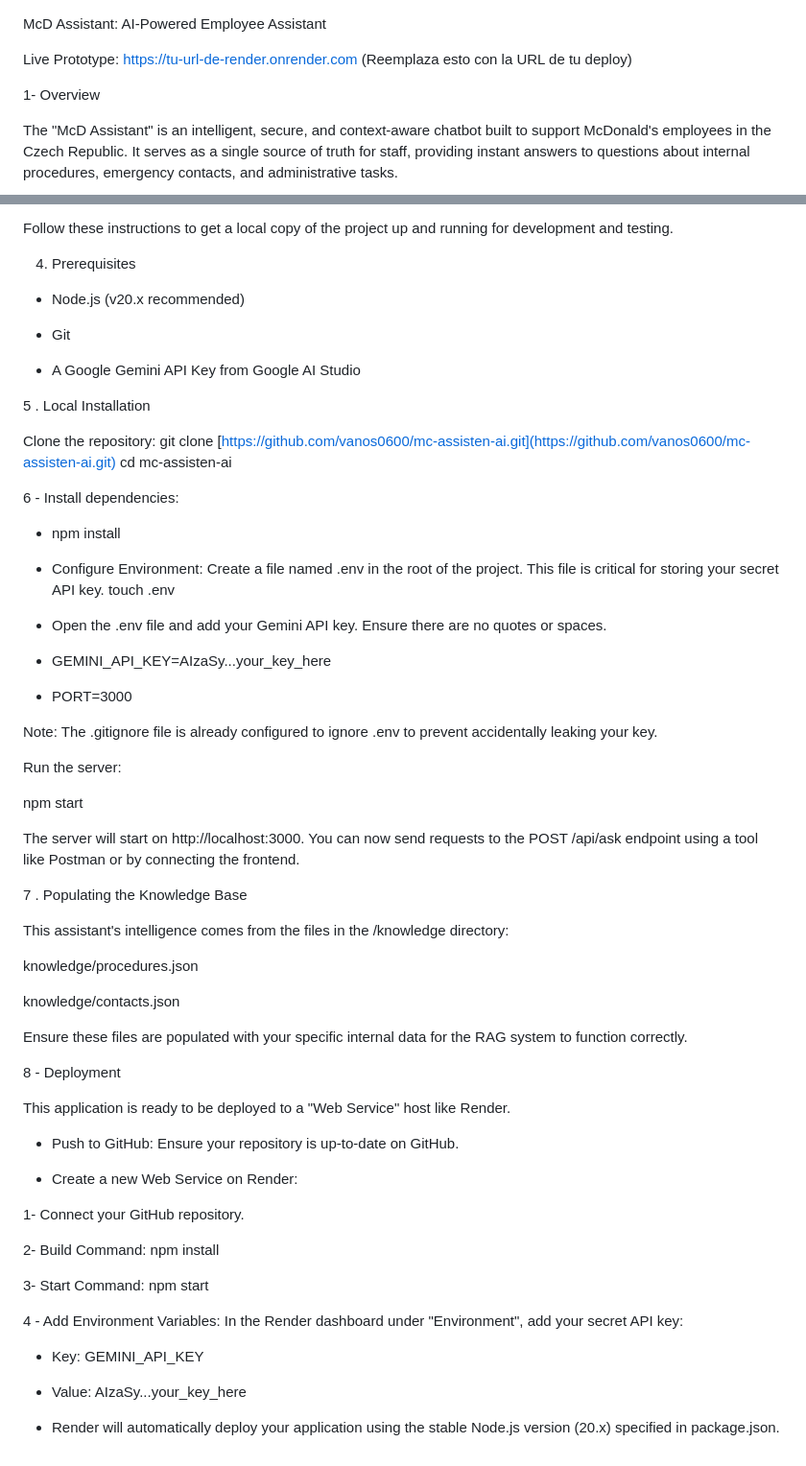
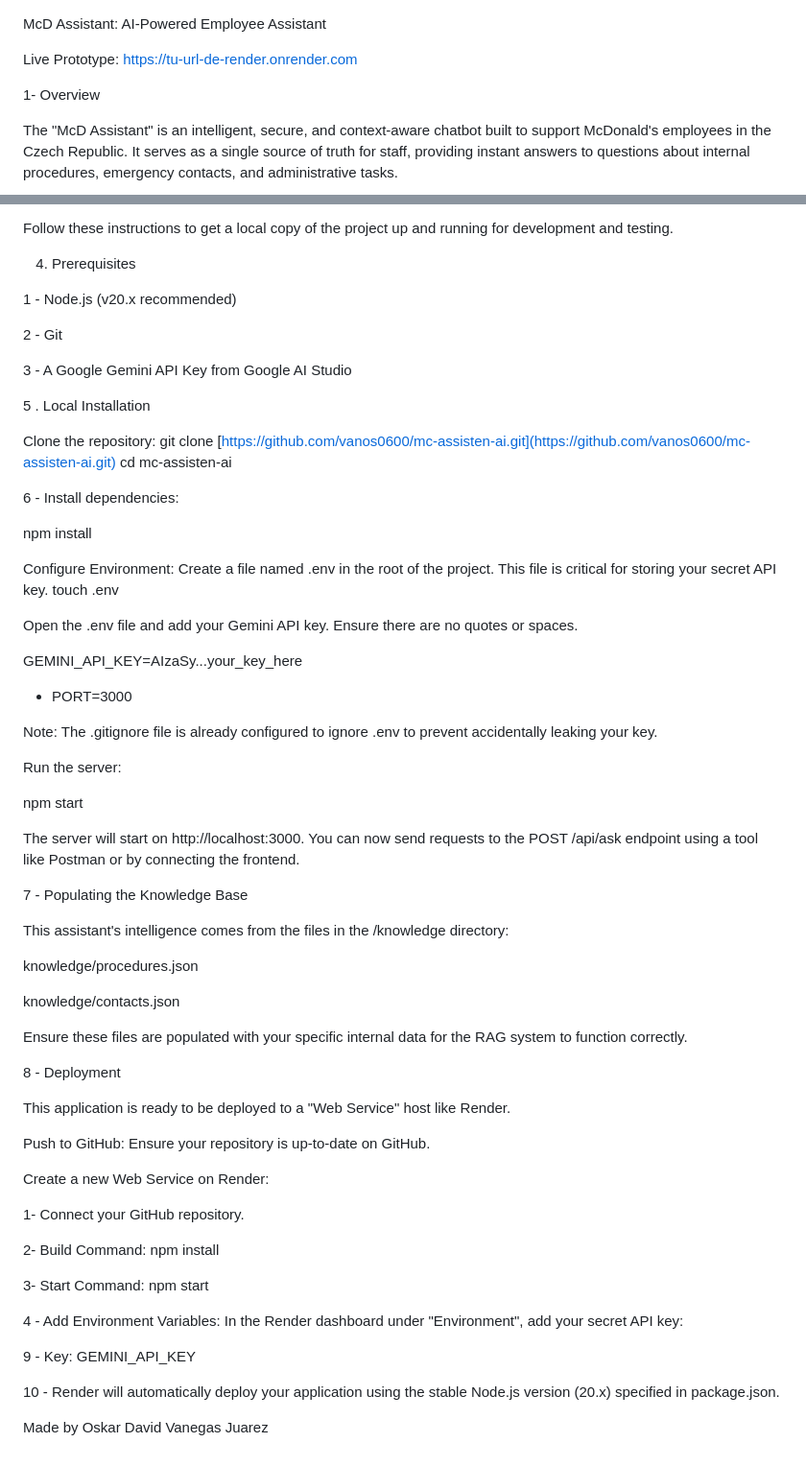
Before and after one commit to vanos0600/mc-assistant-ai, a Markdown page: README.md, 2 parts joined by grey strips. Shown: that part at 96% size. Rendered like a GitHub page.

Commit message:
Refine README structure and content
Updated README for clarity and formatting improvements.

```diff
--- a/README.md
+++ b/README.md
@@ -1,6 +1,6 @@
 McD Assistant: AI-Powered Employee Assistant
 
-Live Prototype: https://tu-url-de-render.onrender.com (Reemplaza esto con la URL de tu deploy)
+Live Prototype: https://tu-url-de-render.onrender.com
 
 1- Overview
 
@@ -31,11 +31,11 @@ Follow these instructions to get a local copy of the project up and running for
 
 4. Prerequisites
 
-- Node.js (v20.x recommended)
+ 1 - Node.js (v20.x recommended)
 
-- Git
+ 2 - Git
 
-- A Google Gemini API Key from Google AI Studio
+ 3 - A Google Gemini API Key from Google AI Studio
 
 
 
@@ -48,15 +48,13 @@ cd mc-assisten-ai
 
 6 - Install dependencies:
 
-- npm install
+npm install
 
+ Configure Environment: Create a file named .env in the root of the project. This file is critical for storing your secret API key. touch .env
 
-- Configure Environment: Create a file named .env in the root of the project. This file is critical for storing your secret API key. touch .env
+Open the .env file and add your Gemini API key. Ensure there are no quotes or spaces.
 
-
-- Open the .env file and add your Gemini API key. Ensure there are no quotes or spaces.
-
-- GEMINI_API_KEY=AIzaSy...your_key_here
+GEMINI_API_KEY=AIzaSy...your_key_here
 
 - PORT=3000
 
@@ -70,7 +68,7 @@ npm start
 
 The server will start on http://localhost:3000. You can now send requests to the POST /api/ask endpoint using a tool like Postman or by connecting the frontend.
 
-7 . Populating the Knowledge Base
+7 - Populating the Knowledge Base
 
 This assistant's intelligence comes from the files in the /knowledge directory:
 
@@ -84,9 +82,9 @@ Ensure these files are populated with your specific internal data for the RAG sy
 
 This application is ready to be deployed to a "Web Service" host like Render.
 
-- Push to GitHub: Ensure your repository is up-to-date on GitHub.
+Push to GitHub: Ensure your repository is up-to-date on GitHub.
 
-- Create a new Web Service on Render:
+Create a new Web Service on Render:
 
 1- Connect your GitHub repository.
 
@@ -97,8 +95,8 @@ This application is ready to be deployed to a "Web Service" host like Render.
 4 - Add Environment Variables:
 In the Render dashboard under "Environment", add your secret API key:
 
-- Key: GEMINI_API_KEY
+9 - Key: GEMINI_API_KEY
 
-- Value: AIzaSy...your_key_here
+10 - Render will automatically deploy your application using the stable Node.js version (20.x) specified in package.json.
 
-- Render will automatically deploy your application using the stable Node.js version (20.x) specified in package.json.
+Made by Oskar David Vanegas Juarez
```
